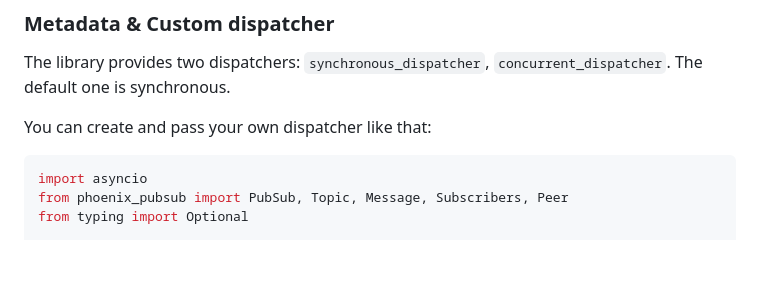
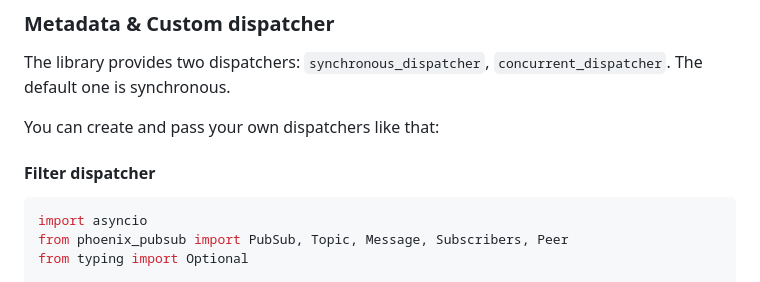
Before and after one commit to 0riginaln0/phoenix-pubsub, a Markdown page: README.md, the part around one of its changes. Drawn GitHub-style; blank space fills up the shorter version.

````diff
--- a/README.md
+++ b/README.md
@@ -181,7 +181,10 @@ asyncio.run(main())
 
 The library provides two dispatchers: `synchronous_dispatcher`, `concurrent_dispatcher`. The default one is synchronous.
 
-You can create and pass your own dispatcher like that:
+You can create and pass your own dispatchers like that:
+
+
+#### Filter dispatcher
 
 ```python
 import asyncio
````
Also changed, not shown: other parts of README.md (+69 -0 lines).
